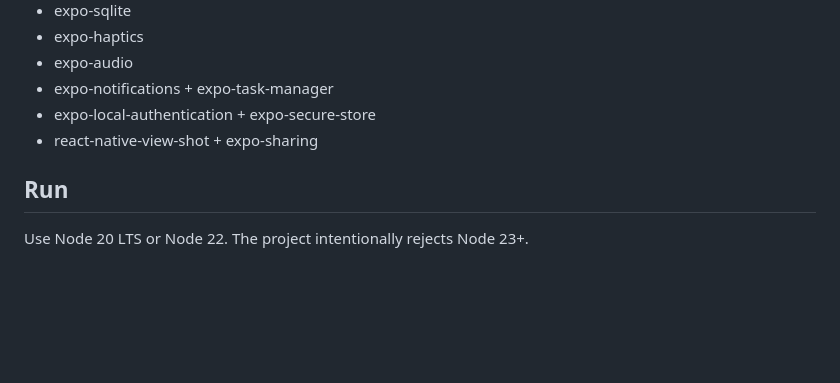
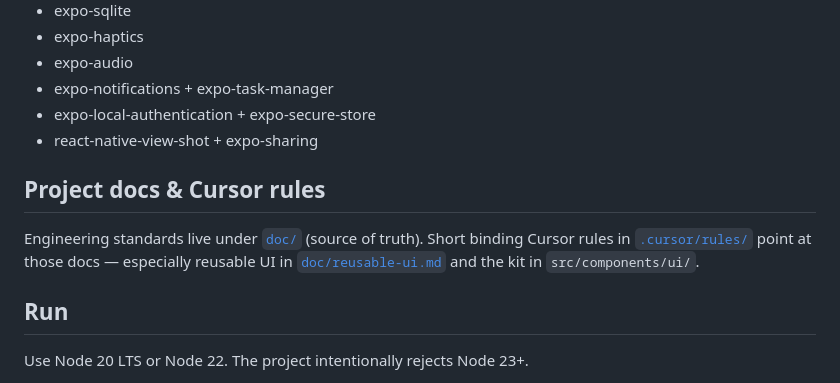
Before and after one commit to lucifer2048/Anthra, a Markdown page: README.md, the part around the change. Drawn GitHub-style; blank space fills up the shorter version.

Commit message:
Update README.md to include project documentation and Cursor rules for engineering standards and reusable UI components.

```diff
--- a/README.md
+++ b/README.md
@@ -28,6 +28,10 @@ Offline personal-planning app with:
 - expo-notifications + expo-task-manager
 - expo-local-authentication + expo-secure-store
 - react-native-view-shot + expo-sharing
+
+## Project docs & Cursor rules
+
+Engineering standards live under [`doc/`](./doc/README.md) (source of truth). Short binding Cursor rules in [`.cursor/rules/`](./.cursor/rules/) point at those docs — especially reusable UI in [`doc/reusable-ui.md`](./doc/reusable-ui.md) and the kit in `src/components/ui/`.
 
 ## Run
 
```
